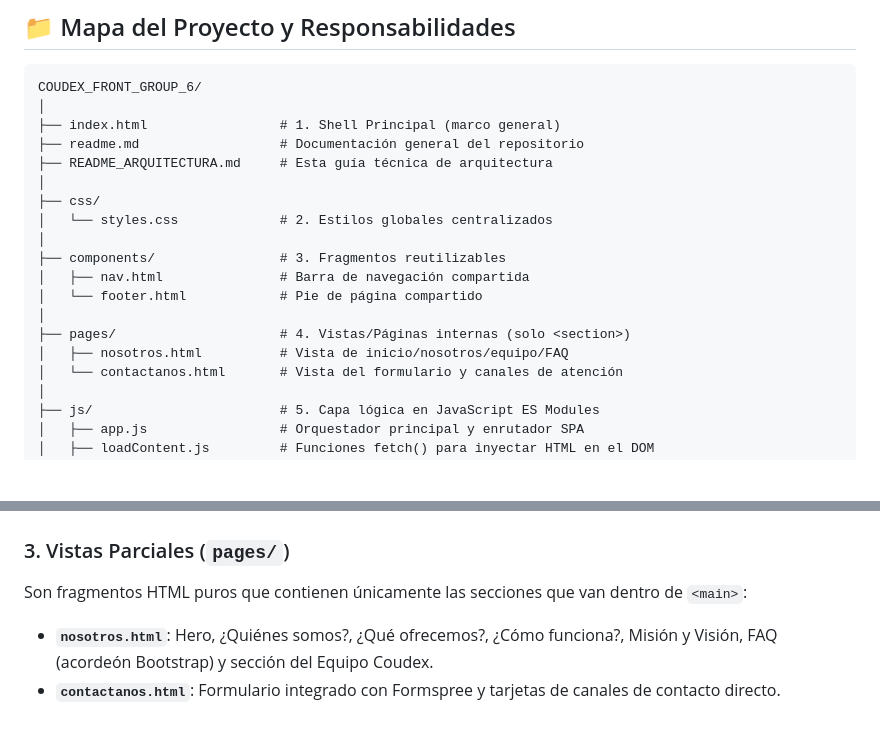
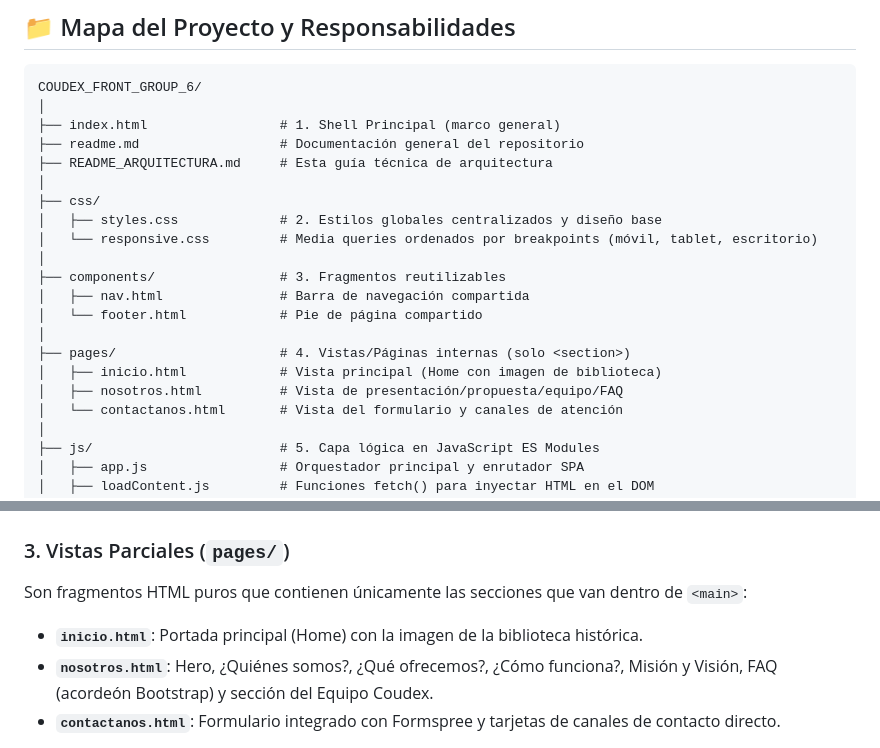
Before and after one commit to ManuelRamirez0001/COUDEX_FRONT_GROUP_6, a Markdown page: README_ARQUITECTURA.md, 2 parts joined by grey strips. Rendered like a GitHub page; blank space fills up the shorter version.

Commit message:
docs: actualizar readme y guia de arquitectura con la nueva estructura de inicio y css

```diff
--- a/README_ARQUITECTURA.md
+++ b/README_ARQUITECTURA.md
@@ -26,14 +26,16 @@ COUDEX_FRONT_GROUP_6/
 ├── README_ARQUITECTURA.md     # Esta guía técnica de arquitectura
 │
 ├── css/
-│   └── styles.css             # 2. Estilos globales centralizados
+│   ├── styles.css             # 2. Estilos globales centralizados y diseño base
+│   └── responsive.css         # Media queries ordenados por breakpoints (móvil, tablet, escritorio)
 │
 ├── components/                # 3. Fragmentos reutilizables
 │   ├── nav.html               # Barra de navegación compartida
 │   └── footer.html            # Pie de página compartido
 │
 ├── pages/                     # 4. Vistas/Páginas internas (solo <section>)
-│   ├── nosotros.html          # Vista de inicio/nosotros/equipo/FAQ
+│   ├── inicio.html            # Vista principal (Home con imagen de biblioteca)
+│   ├── nosotros.html          # Vista de presentación/propuesta/equipo/FAQ
 │   └── contactanos.html       # Vista del formulario y canales de atención
 │
 ├── js/                        # 5. Capa lógica en JavaScript ES Modules
@@ -76,6 +78,7 @@ Archivos HTML parciales (sin `<html>`, `<head>` ni `<body>`):
 
 ### 3. Vistas Parciales (`pages/`)
 Son fragmentos HTML puros que contienen únicamente las secciones que van dentro de `<main>`:
+- **`inicio.html`**: Portada principal (Home) con la imagen de la biblioteca histórica.
 - **`nosotros.html`**: Hero, ¿Quiénes somos?, ¿Qué ofrecemos?, ¿Cómo funciona?, Misión y Visión, FAQ (acordeón Bootstrap) y sección del Equipo Coudex.
 - **`contactanos.html`**: Formulario integrado con Formspree y tarjetas de canales de contacto directo.
 
```
Also changed, not shown: readme.md (+3 -1 lines).
